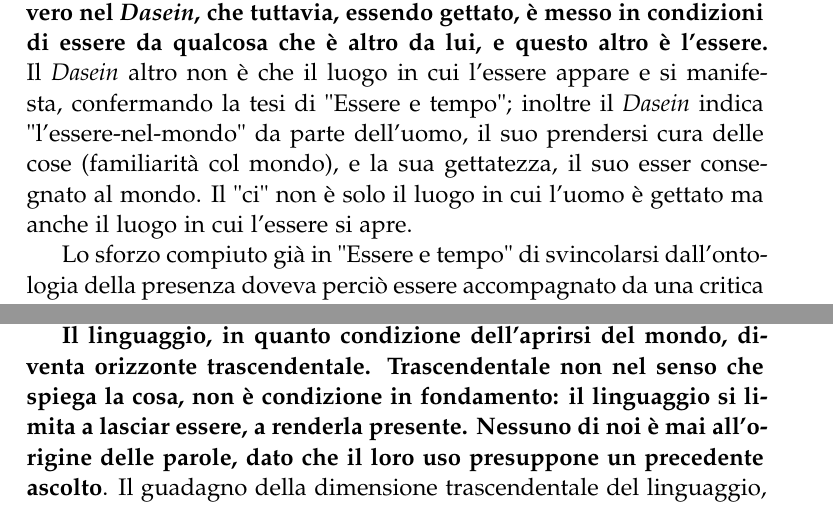
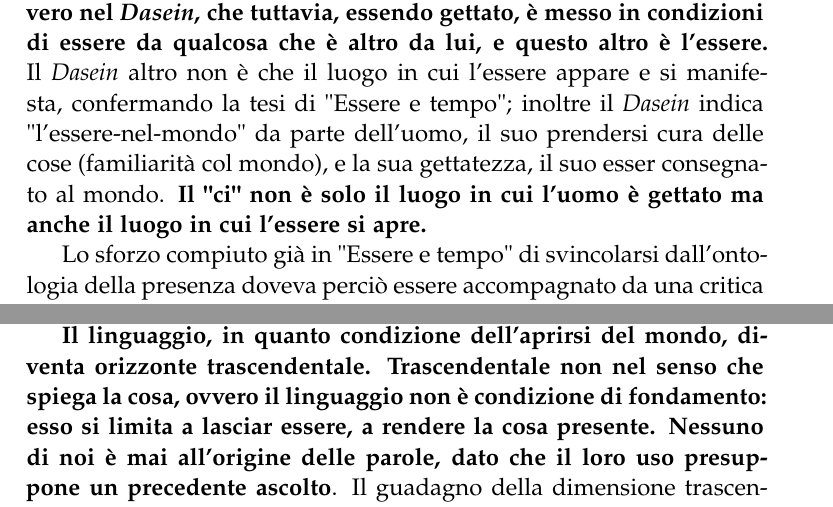
Before and after one commit to Dim-1/Sviluppo_filosofia_contemporanea, a LaTeX thesis (Slivuppo_filosofia_contemporanea.tex, which reads Capitoli/cap5.tex): two parts of pages 53 and 56 of 56, joined at a grey line, cut so that both start at the same text. Compiled offline with pdfLaTeX.

Commit message:
piccole correzioni

```diff
--- a/Capitoli/cap5.tex
+++ b/Capitoli/cap5.tex
@@ -1045,8 +1045,8 @@ e si manifesta, confermando la tesi di "Essere e tempo";
 inoltre il \textit{Dasein} indica "l'essere-nel-mondo" da parte
 dell'uomo, il suo prendersi cura delle cose (familiarità
 col mondo), e la sua gettatezza, il suo esser consegnato
-al mondo. Il "ci" non è solo il luogo in cui
-l'uomo è gettato ma anche il luogo in cui l'essere si apre.
+al mondo. \textbf{Il "ci" non è solo il luogo in cui
+l'uomo è gettato ma anche il luogo in cui l'essere si apre.}
 
 Lo sforzo compiuto già in "Essere e tempo" di svincolarsi
 dall'ontologia della presenza doveva perciò essere accompagnato da una critica del fondamento soggettivistico per
@@ -1201,10 +1201,10 @@ tematizzazione della pre-comprensione), ma
 \textbf{Il linguaggio,
 in quanto condizione dell'aprirsi del mondo,
 diventa orizzonte trascendentale.
-Trascendentale non nel senso che spiega la cosa,
-non è condizione in fondamento:
-il linguaggio si limita a lasciar essere, a
-renderla presente.}
+Trascendentale non nel senso che spiega la cosa, ovvero il linguaggio
+non è condizione di fondamento:
+esso si limita a lasciar essere, a
+rendere la cosa presente.}
 \textbf{Nessuno di noi è mai all'origine delle parole,
 dato che il loro uso presuppone un precedente
 ascolto}. Il guadagno della dimensione
```
Also changed, not shown: Slivuppo_filosofia_contemporanea.pdf, Capitoli/cap5.tex (8 more changed lines), 2 other files.
